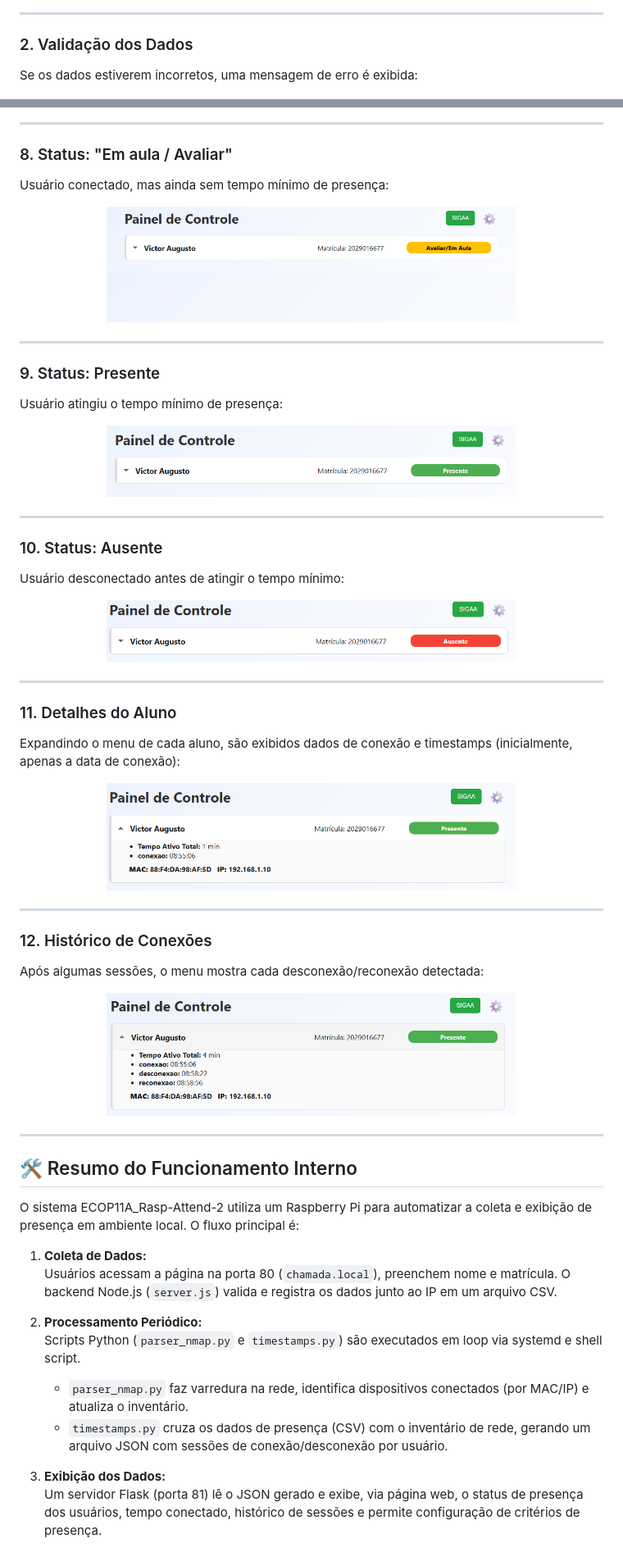
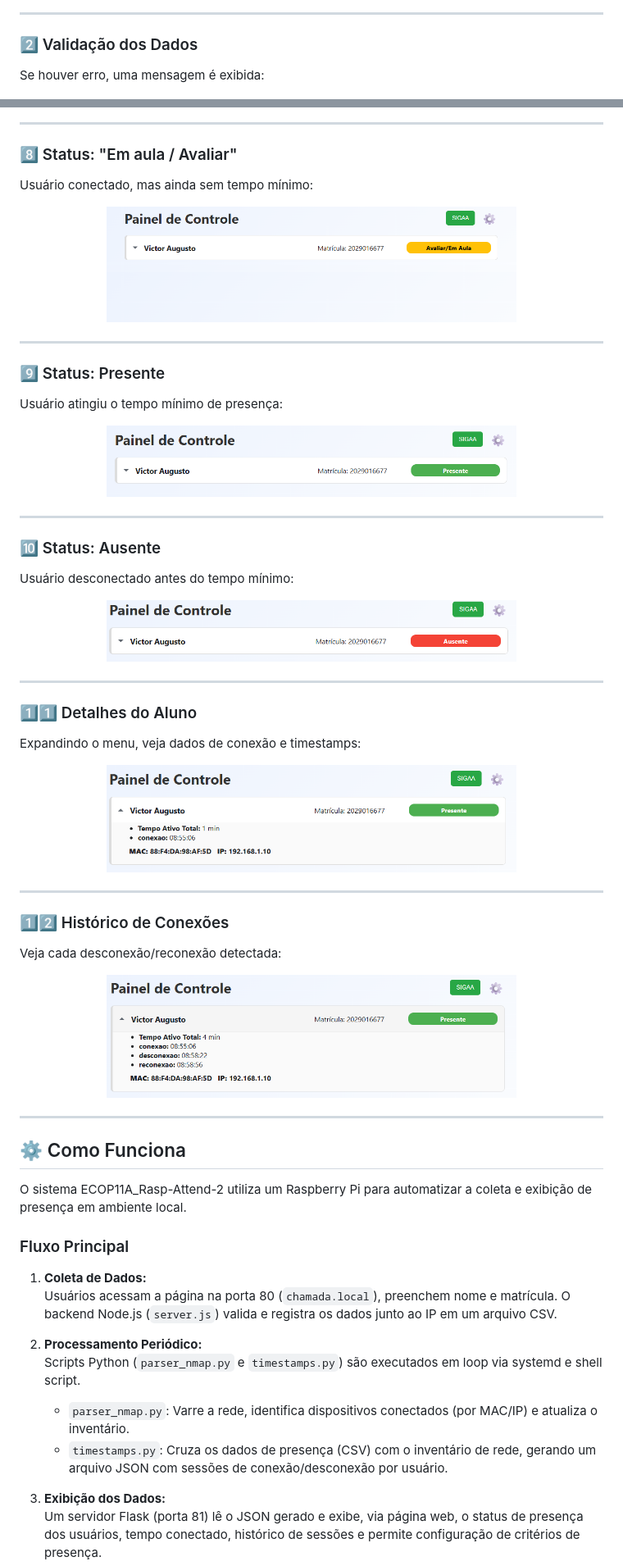
Before and after one commit to Victor-Augusto-2025016677/ECOP11A_Rasp-Attend-2, a Markdown page: README.md, 2 parts joined by grey strips. Shown: that part at 82% size. Rendered like a GitHub page.

```diff
--- a/README.md
+++ b/README.md
@@ -17,9 +26,9 @@ O usuário acessa o hostname hospedado localmente pelo Raspberry (`chamada.local
 
 ---
 
-### 2. Validação dos Dados
+### 2️⃣ Validação dos Dados
 
-Se os dados estiverem incorretos, uma mensagem de erro é exibida:
+Se houver erro, uma mensagem é exibida:
 
 <p align="center">
   <img src="https://github.com/Victor-Augusto-2025016677/ECOP11A_Rasp-Attend-2/blob/main/img/coleta_erro-2.png" width="500">
@@ -79,9 +89,9 @@ No site, há um menu para definir:
 
 ---
 
-### 8. Status: "Em aula / Avaliar"
+### 8️⃣ Status: "Em aula / Avaliar"
 
-Usuário conectado, mas ainda sem tempo mínimo de presença:
+Usuário conectado, mas ainda sem tempo mínimo:
 
 <p align="center">
   <img src="https://github.com/Victor-Augusto-2025016677/ECOP11A_Rasp-Attend-2/blob/main/img/exibicao-1.png" width="500">
@@ -89,7 +99,7 @@ Usuário conectado, mas ainda sem tempo mínimo de presença:
 
 ---
 
-### 9. Status: Presente
+### 9️⃣ Status: Presente
 
 Usuário atingiu o tempo mínimo de presença:
 
@@ -99,9 +109,9 @@ Usuário atingiu o tempo mínimo de presença:
 
 ---
 
-### 10. Status: Ausente
+### 🔟 Status: Ausente
 
-Usuário desconectado antes de atingir o tempo mínimo:
+Usuário desconectado antes do tempo mínimo:
 
 <p align="center">
   <img src="https://github.com/Victor-Augusto-2025016677/ECOP11A_Rasp-Attend-2/blob/main/img/exibicao-5.png" width="500">
@@ -109,9 +119,9 @@ Usuário desconectado antes de atingir o tempo mínimo:
 
 ---
 
-### 11. Detalhes do Aluno
+### 1️⃣1️⃣ Detalhes do Aluno
 
-Expandindo o menu de cada aluno, são exibidos dados de conexão e timestamps (inicialmente, apenas a data de conexão):
+Expandindo o menu, veja dados de conexão e timestamps:
 
 <p align="center">
   <img src="https://github.com/Victor-Augusto-2025016677/ECOP11A_Rasp-Attend-2/blob/main/img/exibicao-6.png" width="500">
@@ -119,9 +129,9 @@ Expandindo o menu de cada aluno, são exibidos dados de conexão e timestamps (i
 
 ---
 
-### 12. Histórico de Conexões
+### 1️⃣2️⃣ Histórico de Conexões
 
-Após algumas sessões, o menu mostra cada desconexão/reconexão detectada:
+Veja cada desconexão/reconexão detectada:
 
 <p align="center">
   <img src="https://github.com/Victor-Augusto-2025016677/ECOP11A_Rasp-Attend-2/blob/main/img/exibicao-7.png" width="500">
@@ -129,17 +139,19 @@ Após algumas sessões, o menu mostra cada desconexão/reconexão detectada:
 
 ---
 
-## 🛠️ Resumo do Funcionamento Interno
+## ⚙️ Como Funciona
 
-O sistema ECOP11A_Rasp-Attend-2 utiliza um Raspberry Pi para automatizar a coleta e exibição de presença em ambiente local. O fluxo principal é:
+O sistema ECOP11A_Rasp-Attend-2 utiliza um Raspberry Pi para automatizar a coleta e exibição de presença em ambiente local.
+
+### Fluxo Principal
 
 1. **Coleta de Dados:**
    Usuários acessam a página na porta 80 (`chamada.local`), preenchem nome e matrícula. O backend Node.js (`server.js`) valida e registra os dados junto ao IP em um arquivo CSV.
 
 2. **Processamento Periódico:**
    Scripts Python (`parser_nmap.py` e `timestamps.py`) são executados em loop via systemd e shell script.
-   - `parser_nmap.py` faz varredura na rede, identifica dispositivos conectados (por MAC/IP) e atualiza o inventário.
-   - `timestamps.py` cruza os dados de presença (CSV) com o inventário de rede, gerando um arquivo JSON com sessões de conexão/desconexão por usuário.
+   - `parser_nmap.py`: Varre a rede, identifica dispositivos conectados (por MAC/IP) e atualiza o inventário.
+   - `timestamps.py`: Cruza os dados de presença (CSV) com o inventário de rede, gerando um arquivo JSON com sessões de conexão/desconexão por usuário.
 
 3. **Exibição dos Dados:**
    Um servidor Flask (porta 81) lê o JSON gerado e exibe, via página web, o status de presença dos usuários, tempo conectado, histórico de sessões e permite configuração de critérios de presença.
```
Also changed, not shown: other parts of README.md (+45 -17 lines).
